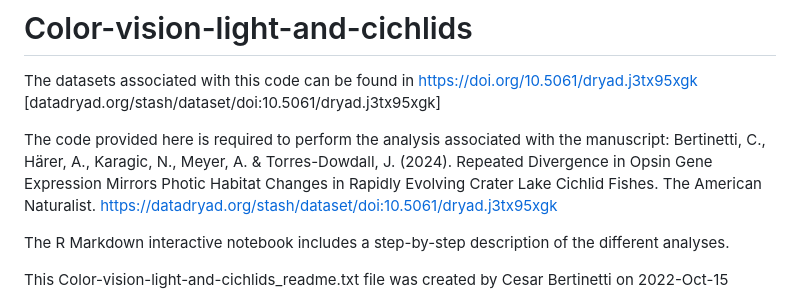
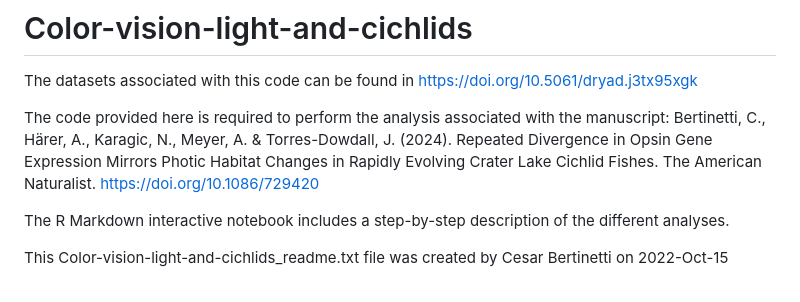
Before and after one commit to CesarBertinetti/Color-vision-light-and-cichlid-fish, a Markdown page: README.md, the part around the change. Drawn GitHub-style.

```diff
--- a/README.md
+++ b/README.md
@@ -2,9 +2,8 @@
 
 The datasets associated with this code can be found in
 https://doi.org/10.5061/dryad.j3tx95xgk
-[datadryad.org/stash/dataset/doi:10.5061/dryad.j3tx95xgk]
 
-The code provided here is required to perform the analysis associated with the manuscript: Bertinetti, C., Härer, A., Karagic, N., Meyer, A. & Torres-Dowdall, J. (2024). Repeated Divergence in Opsin Gene Expression Mirrors Photic Habitat Changes in Rapidly Evolving Crater Lake Cichlid Fishes. The American Naturalist. https://datadryad.org/stash/dataset/doi:10.5061/dryad.j3tx95xgk
+The code provided here is required to perform the analysis associated with the manuscript: Bertinetti, C., Härer, A., Karagic, N., Meyer, A. & Torres-Dowdall, J. (2024). Repeated Divergence in Opsin Gene Expression Mirrors Photic Habitat Changes in Rapidly Evolving Crater Lake Cichlid Fishes. The American Naturalist. https://doi.org/10.1086/729420
 
 
 The R Markdown interactive notebook includes a step-by-step description of the different analyses.
```
